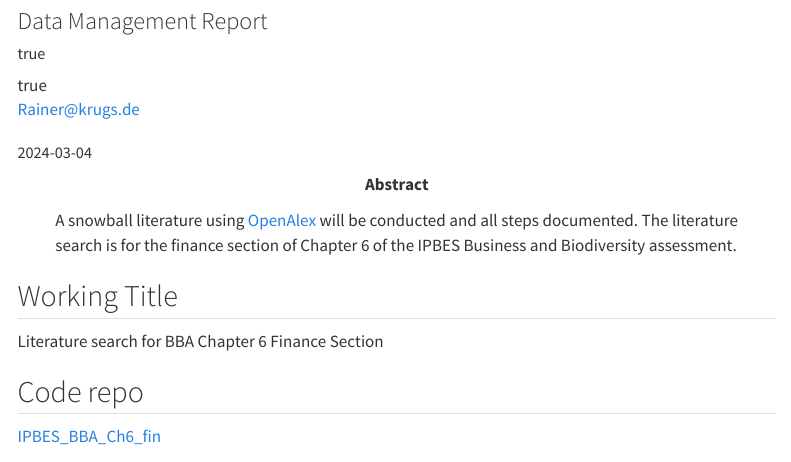
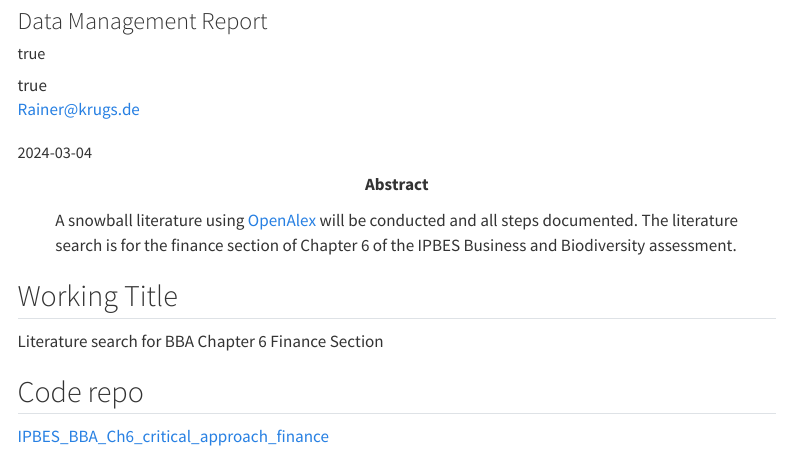
Before and after one commit to IPBES-Data/IPBES_BBA_Ch6_critical_approach_finance, a Quarto document (Report.qmd): the page in a window 1100 px wide, from 80 px down. Rendered offline with R 4.5, knitr and Pandoc in place of Quarto, with nearby package versions; some code elsewhere in the file could not run offline; menus at the side of the page are left out; badge pictures from the web are left out.

Commit message:
Update Links

```diff
--- a/Report.qmd
+++ b/Report.qmd
@@ -86,7 +86,7 @@ Literature search for BBA Chapter 6 Finance Section
 
 ## Code repo
 
-[IPBES_BBA_Ch6_fin](https://github.com/IPBES-Data/IPBES_BBA_Ch6_fin)
+[IPBES_BBA_Ch6_critical_approach_finance](https://github.com/IPBES-Data/IPBES_BBA_Ch6_critical_approach_finance)
 
 ## Version `r rmarkdown::metadata$version` Build No `r build`
 
```
Also changed, not shown: 1 other file.
